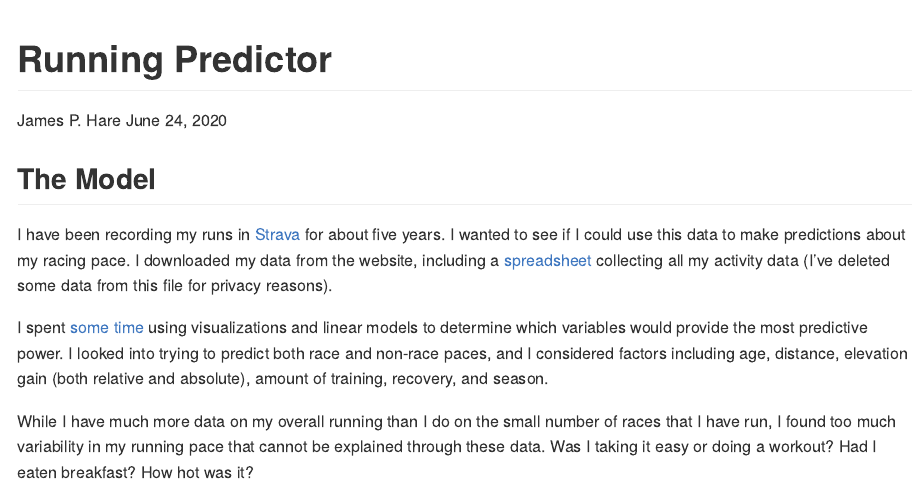
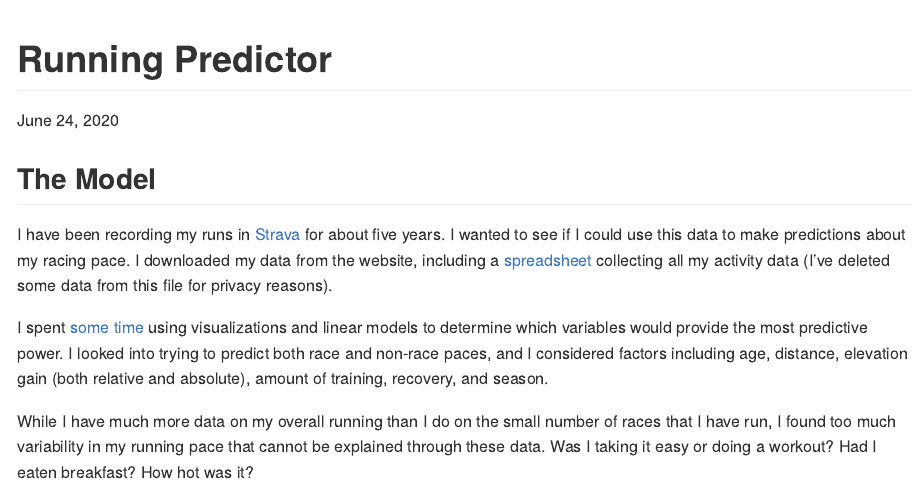
Before and after one commit to jhare113/running_predictor, an R Markdown document (running_predictor.Rmd): the page in a window 1100 px wide, from its top. The pictures show the output file running_predictor.md that the author committed with the source, drawn offline in the style of GitHub.

Commit message:
Minor Correction

````diff
--- a/running_predictor.Rmd
+++ b/running_predictor.Rmd
@@ -1,9 +1,7 @@
 ---
 title: "Running Predictor"
-author: "James P. Hare"
 date: "June 24, 2020"
-output:
-  github_document: default
+output: github_document
 ---
 
 ```{r setup, include=FALSE}
````
Also changed, not shown: running_predictor.md, running_predictor.nb.html (deleted).
